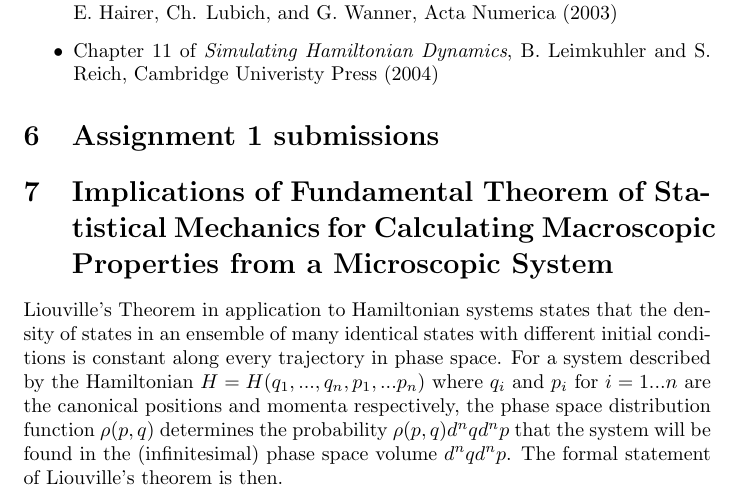
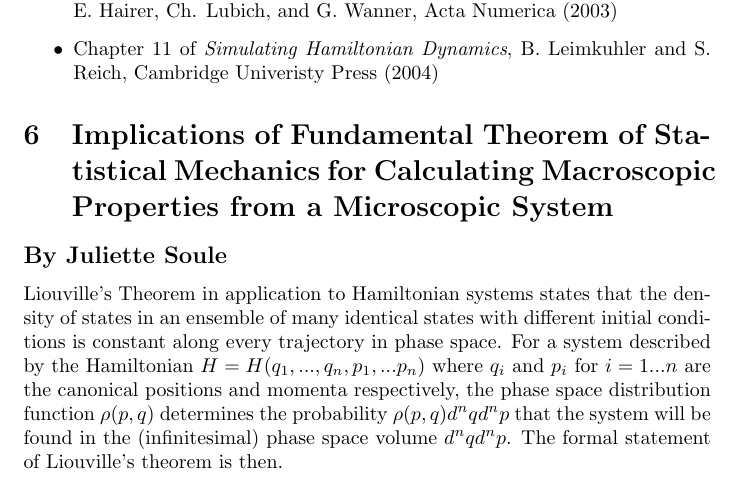
Before and after one commit to hjelleyman/742Notes2019, a LaTeX document (742LectureNotes.tex, which reads juliettesoule.tex): part of page 24 of 25, cut so that both start at the same text. Compiled offline with pdfLaTeX.

Commit message:
formatting

```diff
--- a/742LectureNotes.tex
+++ b/742LectureNotes.tex
@@ -24,7 +24,6 @@
 \input{04-hamiltonianPhaseSpace.tex}
 \input{05-molecularDynamics.tex}
 
-\section{Assignment 1 submissions}
 \input{juliettesoule.tex}
 
 
--- a/juliettesoule.tex
+++ b/juliettesoule.tex
@@ -1,6 +1,7 @@
 
 
 \section{Implications of Fundamental Theorem of Statistical Mechanics for Calculating Macroscopic Properties from a Microscopic System}
+\subsection*{By Juliette Soule}
 Liouville's Theorem in application to Hamiltonian systems states that the density of states in an ensemble of many identical states with different initial conditions is constant along every trajectory in phase space. For a system described by the Hamiltonian $H = H(q_{1},...,q_{n},p_{1},...p_{n})$ where $q_{i}$ and $p_{i}$ for $i=1...n$ are the canonical positions and momenta respectively, the phase space distribution function $\rho(p,q)$ determines the probability $\rho(p,q)d^{n}qd^{n}p$ that the system will be found in the (infinitesimal) phase space volume $d^{n}qd^{n}p$. The formal statement of Liouville's theorem is then.
 \begin{equation}
 \frac{d\rho}{dt} = \frac{\partial\rho}{\partial t} + \Sigma_{i}^{n}(\frac{\partial\rho}{\partial q_{i}}\dot{q_{i}}+\frac{\partial\rho}{\partial p_{i}}\dot{p_{i}}) = 0
```
